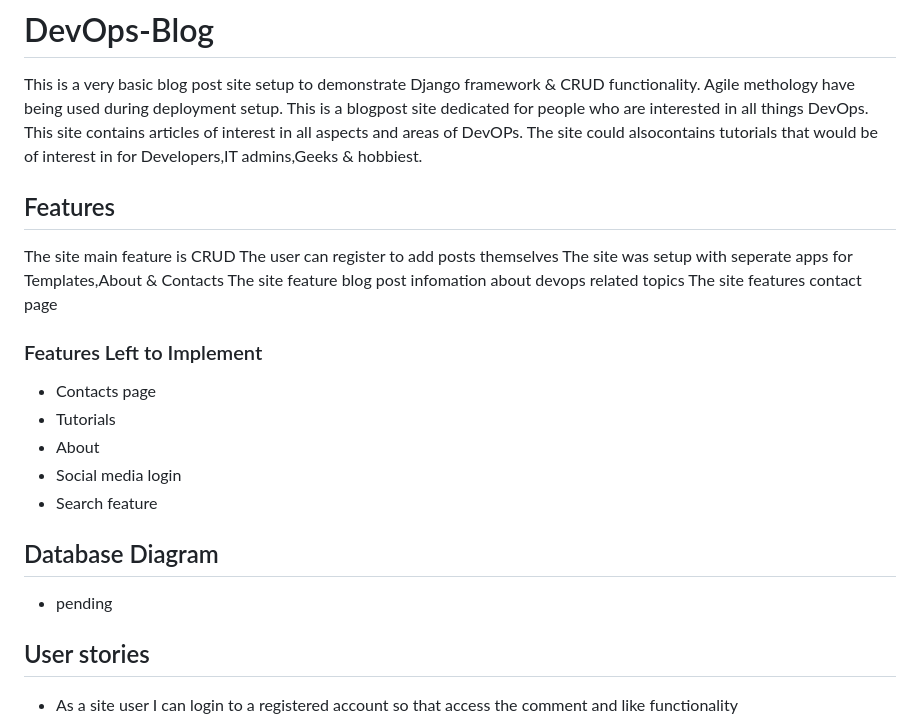
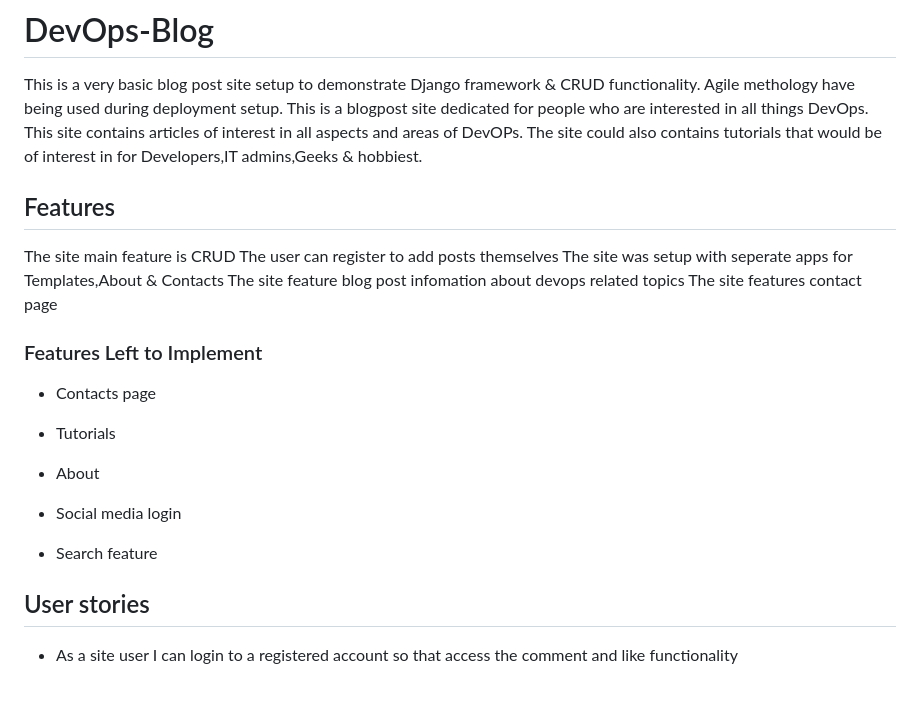
Before and after one commit to niallos11/devops-blog, a Markdown page: README.md, the part around the change printed below. Drawn GitHub-style; blank space fills up the shorter version.

```diff
--- a/README.md
+++ b/README.md
@@ -4,7 +4,7 @@ This is a very basic blog post site setup to demonstrate Django framework & CRUD
 Agile methology have being used during deployment setup.
 This is a blogpost site dedicated for people who are interested in all things DevOps.
 This site contains articles of interest in all aspects and areas of DevOPs.
-The site could alsocontains tutorials that would be of interest in for Developers,IT admins,Geeks & hobbiest.
+The site could also contains tutorials that would be of interest in for Developers,IT admins,Geeks & hobbiest.
 
 
 ## Features
@@ -21,13 +21,10 @@ The site features contact page
 - Contacts page
 - Tutorials
 - About
+
 - Social media login
 - Search feature
 
-
-## Database Diagram
-
-- pending
 
 ## User stories
 
```
Also changed, not shown: other parts of README.md (+11 -17 lines).
